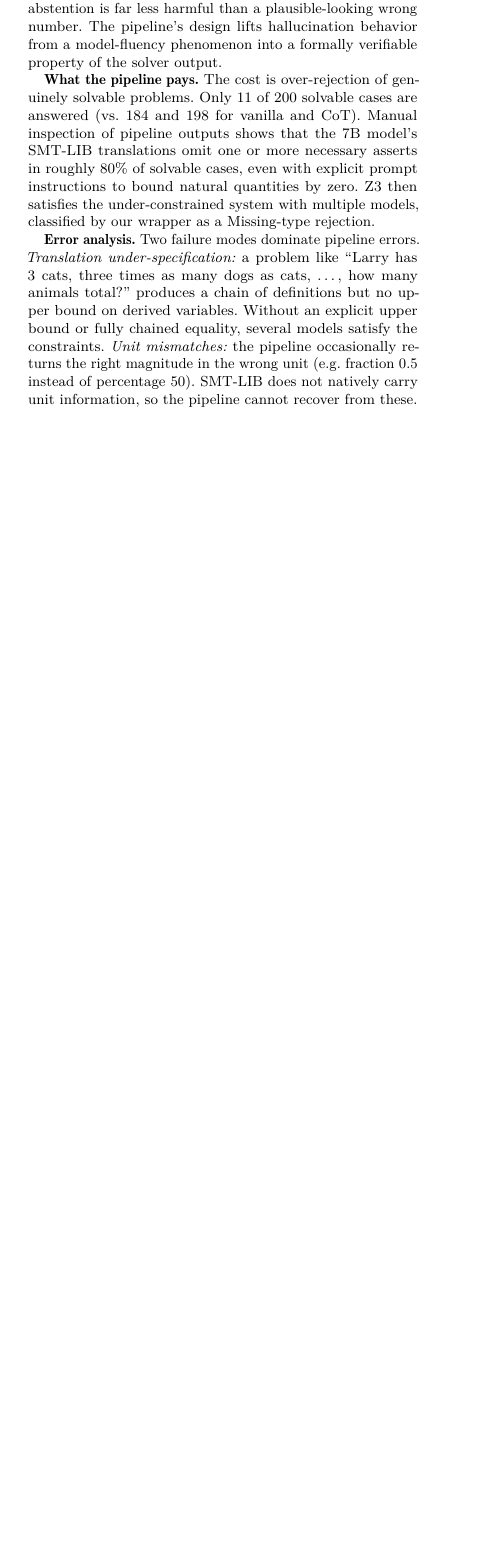
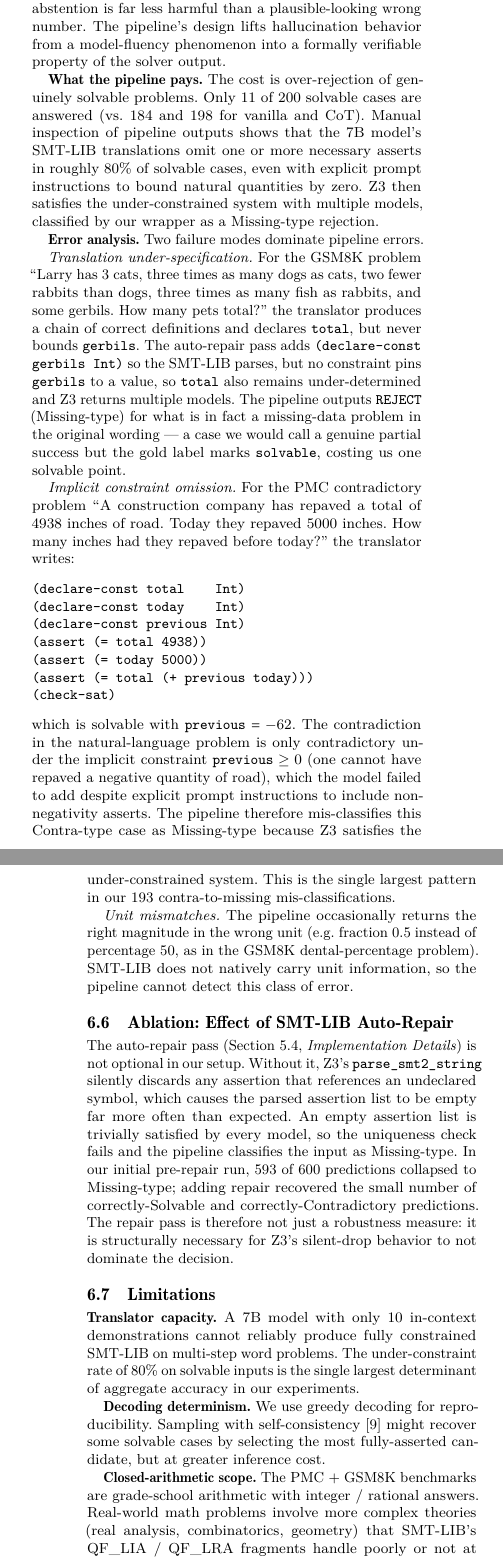
Before and after one commit to J4ve/neurosymbolic-llm-hallucination-mitigation, a LaTeX paper (NLP_final_paper/main.tex): part of one column of page 4 of 6 before the commit and two parts of the columns of pages 5 and 6 of 7 after it, the two joined at a grey line, cut so that both start at the same text, the shorter picture padded with empty space. Compiled offline with pdfLaTeX.

Commit message:
Add worked examples + expanded error analysis + ablation + limitations; shrink Table 1 to single column

```diff
--- a/NLP_final_paper/main.tex
+++ b/NLP_final_paper/main.tex
@@ -539,11 +604,81 @@ satisfies the under-constrained system with multiple models, classified
 by our wrapper as a Missing-type rejection.
 
 \textbf{Error analysis.} Two failure modes dominate pipeline errors.
-\emph{Translation under-specification:} a problem like ``Larry has 3
-cats, three times as many dogs as cats, \ldots, how many animals
-total?'' produces a chain of definitions but no upper bound on derived
-variables. Without an explicit upper bound or fully chained equality,
-several models satisfy the constraints. \emph{Unit mismatches:} the
-pipeline occasionally returns the right magnitude in the wrong unit
-(e.g.~fraction 0.5 instead of percentage 50). SMT-LIB does not natively
-carry unit information, so the pipeline cannot recover from these.
+
+\emph{Translation under-specification.} For the GSM8K problem ``Larry
+has 3 cats, three times as many dogs as cats, two fewer rabbits than
+dogs, three times as many fish as rabbits, and some gerbils. How many
+pets total?'' the translator produces a chain of correct definitions
+and declares \texttt{total}, but never bounds \texttt{gerbils}. The
+auto-repair pass adds \texttt{(declare-const gerbils Int)} so the
+SMT-LIB parses, but no constraint pins \texttt{gerbils} to a value, so
+\texttt{total} also remains under-determined and Z3 returns multiple
+models. The pipeline outputs \texttt{REJECT} (Missing-type) for what is
+in fact a missing-data problem in the original wording — a case we
+would call a genuine partial success but the gold label marks
+\texttt{solvable}, costing us one solvable point.
+
+\emph{Implicit constraint omission.} For the PMC contradictory problem
+``A construction company has repaved a total of 4938 inches of road.
+Today they repaved 5000 inches. How many inches had they repaved
+before today?'' the translator writes:
+
+\begin{verbatim}
+(declare-const total    Int)
+(declare-const today    Int)
+(declare-const previous Int)
+(assert (= total 4938))
+(assert (= today 5000))
+(assert (= total (+ previous today)))
+(check-sat)
+\end{verbatim}
+
+\noindent which is solvable with $\texttt{previous} = -62$. The
+contradiction in the natural-language problem is only contradictory
+under the implicit constraint $\texttt{previous} \geq 0$ (one cannot
+have repaved a negative quantity of road), which the model failed to
+add despite explicit prompt instructions to include non-negativity
+asserts. The pipeline therefore mis-classifies this Contra-type case
+as Missing-type because Z3 satisfies the under-constrained system. This
+is the single largest pattern in our 193 contra-to-missing
+mis-classifications.
+
+\emph{Unit mismatches.} The pipeline occasionally returns the right
+magnitude in the wrong unit (e.g.~fraction 0.5 instead of percentage
+50, as in the GSM8K dental-percentage problem). SMT-LIB does not
+natively carry unit information, so the pipeline cannot detect this
+class of error.
+
+\subsection{Ablation: Effect of SMT-LIB Auto-Repair}
+
+The auto-repair pass (Section~5.4, \emph{Implementation Details}) is
+not optional in our setup. Without it, Z3's
+\texttt{parse\_smt2\_string} silently discards any assertion that
+references an undeclared symbol, which causes the parsed assertion
+list to be empty far more often than expected. An empty assertion list
+is trivially satisfied by every model, so the uniqueness check fails
+and the pipeline classifies the input as Missing-type. In our initial
+pre-repair run, 593 of 600 predictions collapsed to Missing-type;
+adding repair recovered the small number of correctly-Solvable and
+correctly-Contradictory predictions. The repair pass is therefore not
+just a robustness measure: it is structurally necessary for Z3's
+silent-drop behavior to not dominate the decision.
+
+\subsection{Limitations}
+
+\textbf{Translator capacity.} A 7B model with only 10 in-context
+demonstrations cannot reliably produce fully constrained SMT-LIB on
+multi-step word problems. The under-constraint rate of ~80\% on
+solvable inputs is the single largest determinant of aggregate
+accuracy in our experiments.
+
+\textbf{Decoding determinism.} We use greedy decoding for
+reproducibility. Sampling with self-consistency~\cite{wang2023sc}
+might recover some solvable cases by selecting the most fully-asserted
+candidate, but at greater inference cost.
+
+\textbf{Closed-arithmetic scope.} The PMC + GSM8K benchmarks are
+grade-school arithmetic with integer / rational answers. Real-world
+math problems involve more complex theories (real analysis,
+combinatorics, geometry) that SMT-LIB's QF\_LIA / QF\_LRA fragments
+handle poorly or not at all.
```
Also changed, not shown: NLP_final_paper/main.pdf, NLP_final_paper/main.tex (97 more changed lines).
